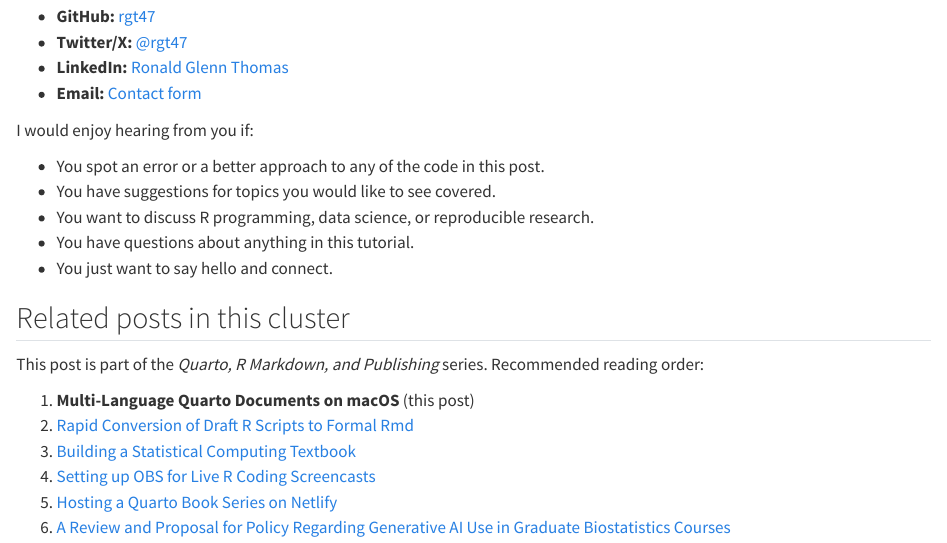
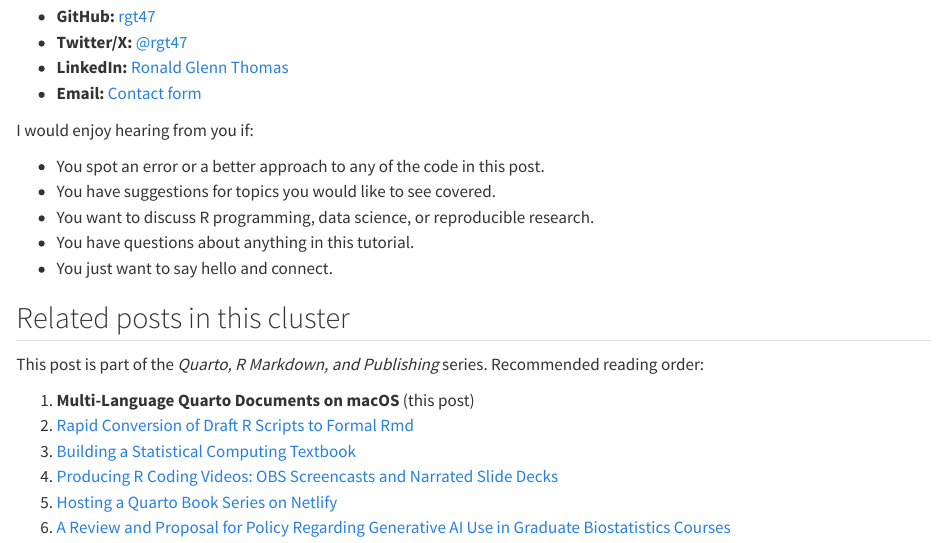
Before and after one commit to rgt47/multilanguagequartodemo, a Quarto document (analysis/report/index.qmd): the page in a window 1100 px wide, from 13270 px down. Rendered offline with R 4.5, knitr and Pandoc in place of Quarto, with nearby package versions.

Commit message:
Auto-backup: 2026-08-28 12:52:18

```diff
--- a/analysis/report/index.qmd
+++ b/analysis/report/index.qmd
@@ -829,6 +829,6 @@ Recommended reading order:
 1. **Multi-Language Quarto Documents on macOS** (this post)
 2. [Rapid Conversion of Draft R Scripts to Formal Rmd](../pub-r-script-to-rmd/)
 3. [Building a Statistical Computing Textbook](../pub-statistical-computing-textbook/)
-4. [Setting up OBS for Live R Coding Screencasts](../pub-obs-r-screencasts/)
+4. [Producing R Coding Videos: OBS Screencasts and Narrated Slide Decks](../pub-obs-r-screencasts/)
 5. [Hosting a Quarto Book Series on Netlify](../pub-hosting-quarto-books-netlify/)
 6. [A Review and Proposal for Policy Regarding Generative AI Use in Graduate Biostatistics Courses](../pub-ai-course-policy-survey/)
```
